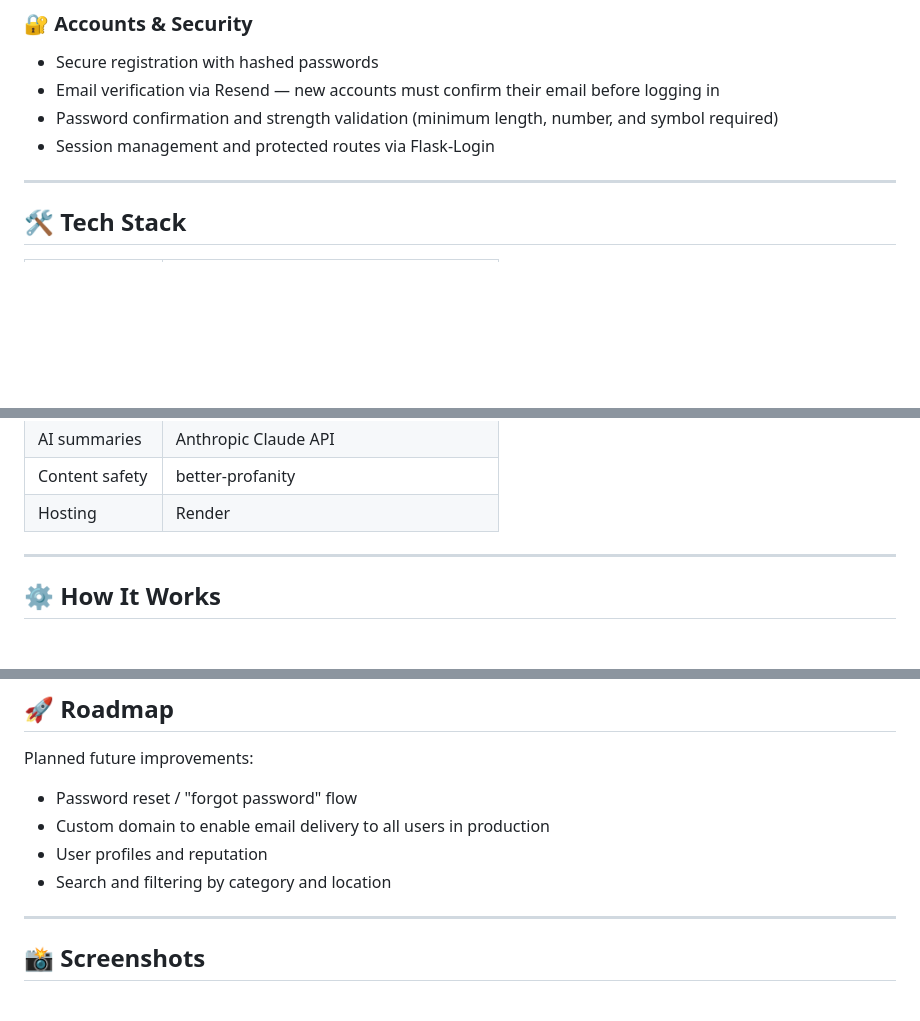
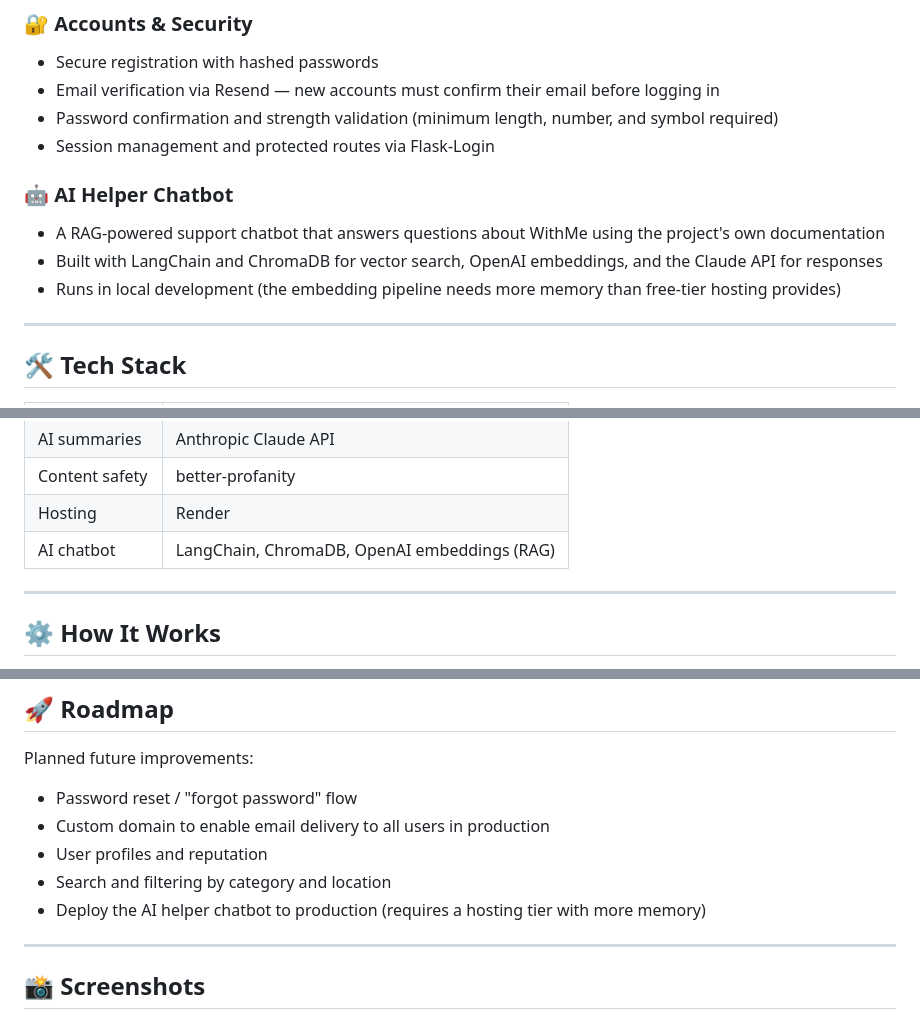
Before and after one commit to Sangima-Chowdhury/withme, a Markdown page: README.md, 3 parts joined by grey strips. Rendered like a GitHub page; blank space fills up the shorter version.

Commit message:
Document AI Helper Chatbot in README
Added details about the AI Helper Chatbot, including its features, tech stack, and deployment requirements.

```diff
--- a/README.md
+++ b/README.md
@@ -44,6 +44,11 @@ This project is also where I taught myself full-stack development — every feat
 - Password confirmation and strength validation (minimum length, number, and symbol required)
 - Session management and protected routes via Flask-Login
 
+### 🤖 AI Helper Chatbot
+- A RAG-powered support chatbot that answers questions about WithMe using the project's own documentation
+- Built with LangChain and ChromaDB for vector search, OpenAI embeddings, and the Claude API for responses
+- Runs in local development (the embedding pipeline needs more memory than free-tier hosting provides)
+
 ---
 
 ## 🛠️ Tech Stack
@@ -60,6 +65,7 @@ This project is also where I taught myself full-stack development — every feat
 | AI summaries | Anthropic Claude API |
 | Content safety | better-profanity |
 | Hosting | Render |
+| AI chatbot | LangChain, ChromaDB, OpenAI embeddings (RAG) |
 
 ---
 
@@ -121,6 +127,7 @@ Planned future improvements:
 - Custom domain to enable email delivery to all users in production
 - User profiles and reputation
 - Search and filtering by category and location
+- Deploy the AI helper chatbot to production (requires a hosting tier with more memory)
 
 ---
 
```
Also changed, not shown: other parts of README.md (+5 -0 lines).
